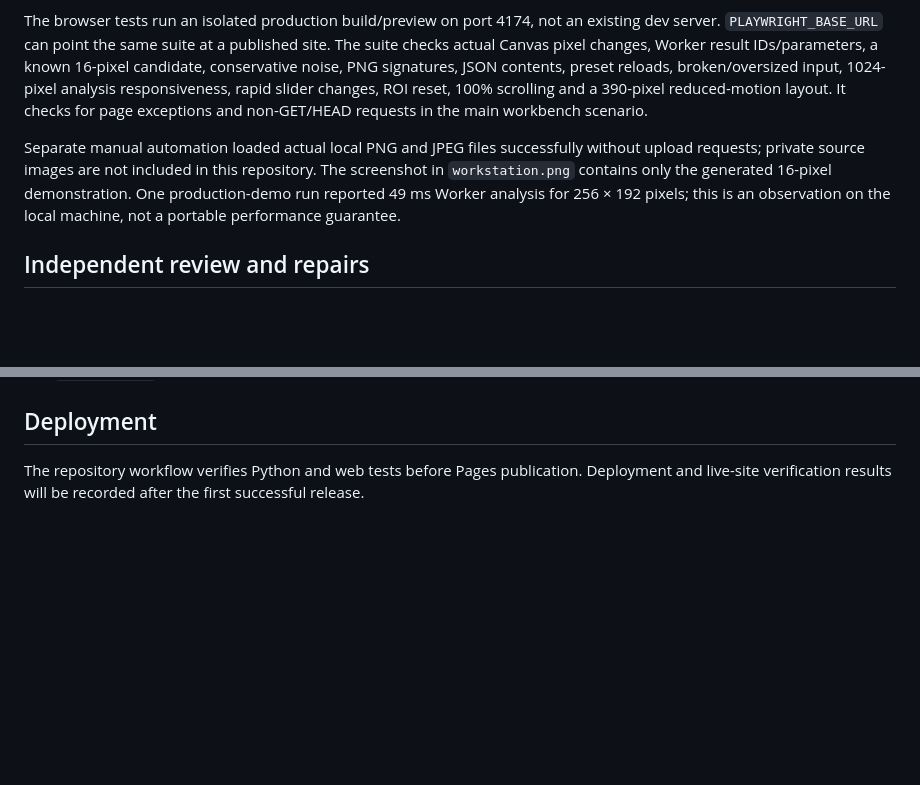
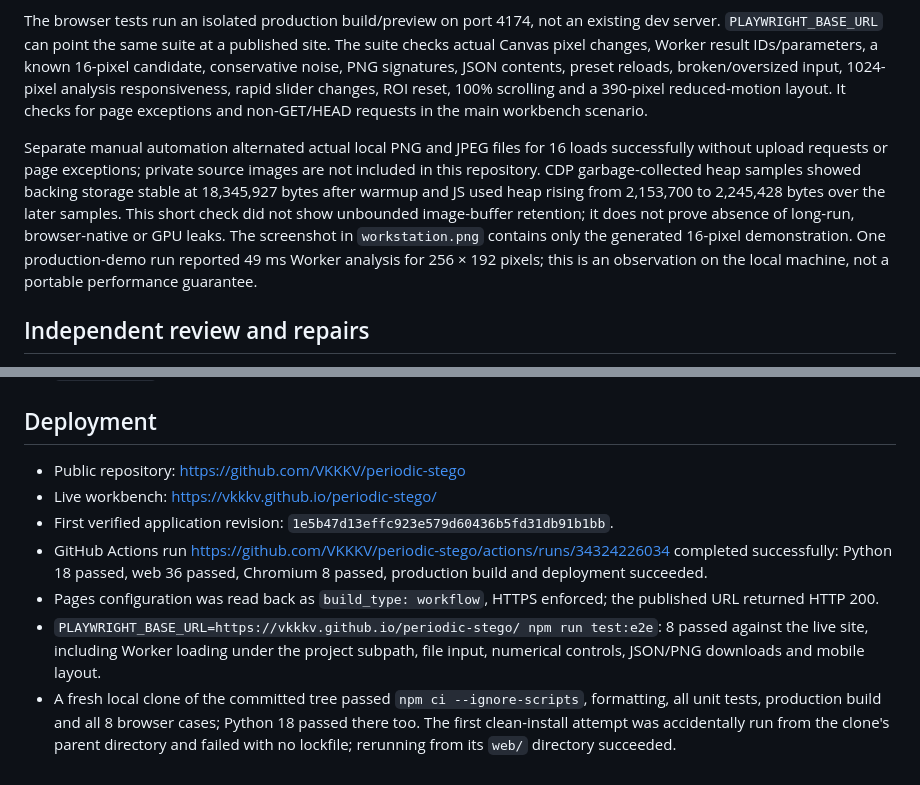
Before and after one commit to VKKKV/periodic-stego, a Markdown page: docs/VERIFICATION.md, 2 parts joined by grey strips. Rendered like a GitHub page; blank space fills up the shorter version.

```diff
--- a/docs/VERIFICATION.md
+++ b/docs/VERIFICATION.md
@@ -14,7 +14,7 @@ Verified locally on 2026-09-09 with Node 26.8.1, npm 12.0.2, Python 3.14.7 and P
 
 The browser tests run an isolated production build/preview on port 4174, not an existing dev server. `PLAYWRIGHT_BASE_URL` can point the same suite at a published site. The suite checks actual Canvas pixel changes, Worker result IDs/parameters, a known 16-pixel candidate, conservative noise, PNG signatures, JSON contents, preset reloads, broken/oversized input, 1024-pixel analysis responsiveness, rapid slider changes, ROI reset, 100% scrolling and a 390-pixel reduced-motion layout. It checks for page exceptions and non-GET/HEAD requests in the main workbench scenario.
 
-Separate manual automation loaded actual local PNG and JPEG files successfully without upload requests; private source images are not included in this repository. The screenshot in `workstation.png` contains only the generated 16-pixel demonstration. One production-demo run reported 49 ms Worker analysis for 256 × 192 pixels; this is an observation on the local machine, not a portable performance guarantee.
+Separate manual automation alternated actual local PNG and JPEG files for 16 loads successfully without upload requests or page exceptions; private source images are not included in this repository. CDP garbage-collected heap samples showed backing storage stable at 18,345,927 bytes after warmup and JS used heap rising from 2,153,700 to 2,245,428 bytes over the later samples. This short check did not show unbounded image-buffer retention; it does not prove absence of long-run, browser-native or GPU leaks. The screenshot in `workstation.png` contains only the generated 16-pixel demonstration. One production-demo run reported 49 ms Worker analysis for 256 × 192 pixels; this is an observation on the local machine, not a portable performance guarantee.
 
 ## Independent review and repairs
 
@@ -35,4 +35,10 @@ An early browser test was intermittently interrupted by Vite HMR after formattin
 
 ## Deployment
 
-The repository workflow verifies Python and web tests before Pages publication. Deployment and live-site verification results will be recorded after the first successful release.
+- Public repository: https://github.com/VKKKV/periodic-stego
+- Live workbench: https://vkkkv.github.io/periodic-stego/
+- First verified application revision: `1e5b47d13effc923e579d60436b5fd31db91b1bb`.
+- GitHub Actions run https://github.com/VKKKV/periodic-stego/actions/runs/34324226034 completed successfully: Python 18 passed, web 36 passed, Chromium 8 passed, production build and deployment succeeded.
+- Pages configuration was read back as `build_type: workflow`, HTTPS enforced; the published URL returned HTTP 200.
+- `PLAYWRIGHT_BASE_URL=https://vkkkv.github.io/periodic-stego/ npm run test:e2e`: 8 passed against the live site, including Worker loading under the project subpath, file input, numerical controls, JSON/PNG downloads and mobile layout.
+- A fresh local clone of the committed tree passed `npm ci --ignore-scripts`, formatting, all unit tests, production build and all 8 browser cases; Python 18 passed there too. The first clean-install attempt was accidentally run from the clone's parent directory and failed with no lockfile; rerunning from its `web/` directory succeeded.
```
Also changed, not shown: README.md (+2 -0 lines).
